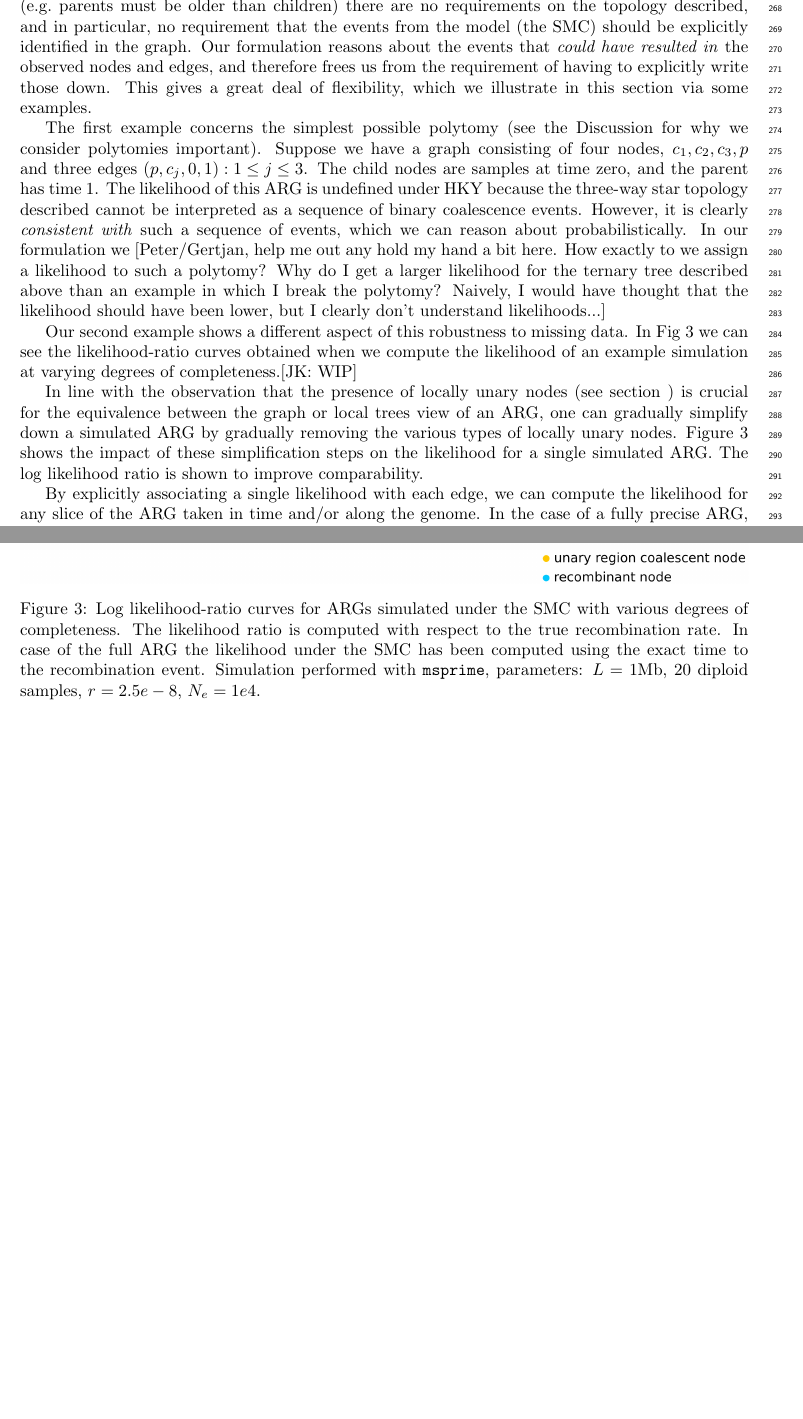
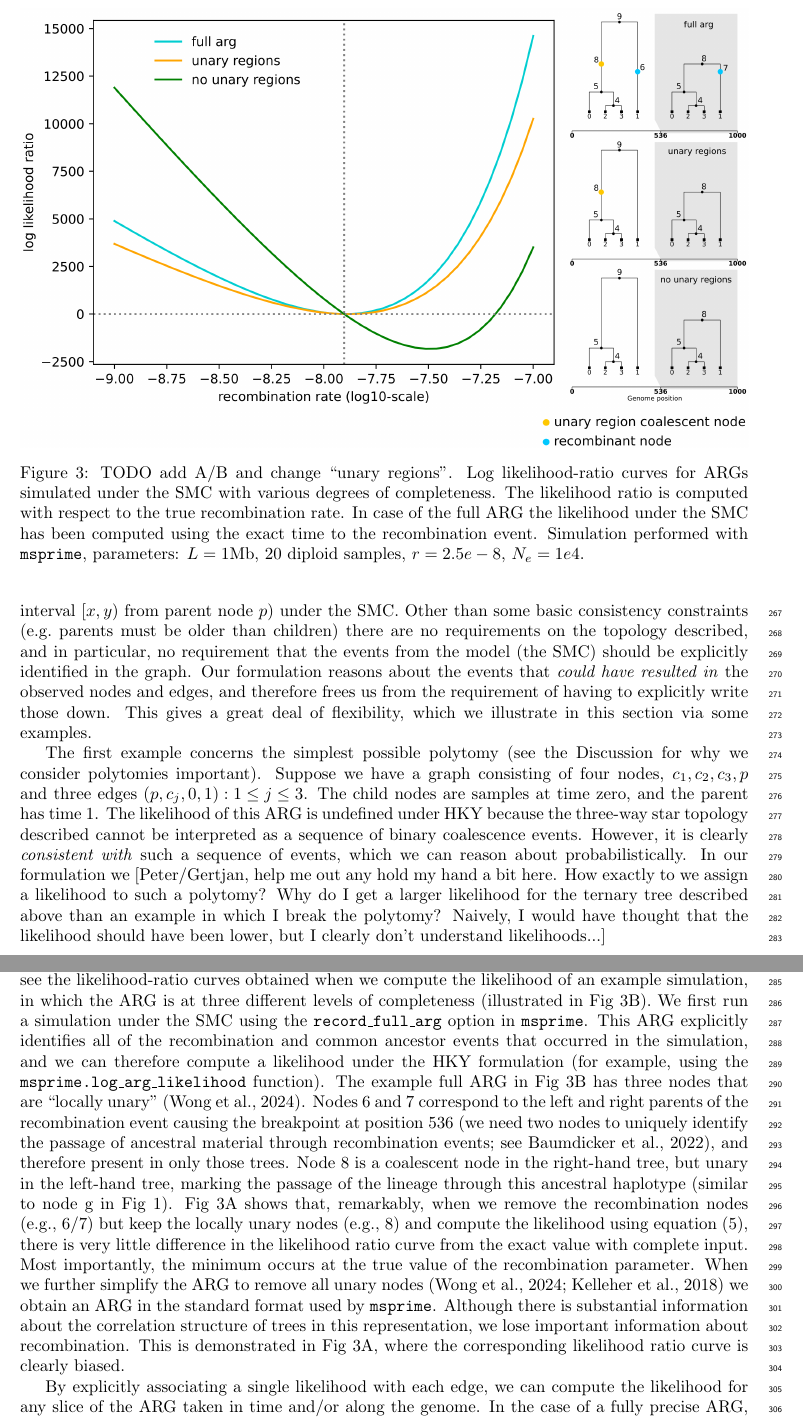
Before and after one commit to petrelharp/smc-bit-paper, a LaTeX paper (paper.tex): two parts of pages 9 and 10 of 19, joined at a grey line, cut at the place of the change, the shorter picture padded with empty space. Compiled offline with pdfLaTeX.

Commit message:
Draft of explaining example

```diff
--- a/paper.tex
+++ b/paper.tex
@@ -10,7 +10,7 @@
 \usepackage{subcaption}
 \usepackage{tikz}
 \usepackage{placeins}
-\usepackage[hidelinks]{hyperref}
+% \usepackage[hidelinks]{hyperref}
 
 \newcommand{\tsinfer}[0]{\texttt{tsinfer}}
 \newcommand{\kwarg}[0]{\texttt{KwARG}}
@@ -891,15 +891,11 @@ tree described above than an example in which I break the polytomy?
 Naively, I would have thought that the likelihood should have been
 lower, but I clearly don't understand likelihoods...]
 
-Our second example shows a different aspect of this robustness to missing
-data. In Fig~\ref{fig:lik-surface} we can see the likelihood-ratio curves
-obtained when we compute the likelihood of an example simulation
-at varying degrees of completeness.[JK: WIP]
-
 \begin{figure}
     \centering
     \includegraphics[width=\textwidth]{figures/likratio.png}
-    \caption{Log likelihood-ratio curves for ARGs simulated under the SMC with
+    \caption{TODO add A/B and change ``unary regions''.
+    Log likelihood-ratio curves for ARGs simulated under the SMC with
     various degrees of completeness. The likelihood ratio is computed with
     respect to the true recombination rate. In case of the full ARG the likelihood
     under the SMC has been computed using the exact time to the recombination event.
@@ -908,14 +904,43 @@ at varying degrees of completeness.[JK: WIP]
     \label{fig:lik-surface}
 \end{figure}
 
-In line with the observation that the presence of locally unary nodes
-(see section \ref{par:recording}) is crucial for the equivalence between
-the graph or local trees view of an ARG, one can gradually simplify down
-a simulated ARG by gradually removing the various types of locally unary nodes.
-Figure \ref{fig:lik-surface} shows the impact of these simplification steps
-on the likelihood for a single simulated ARG.
-The log likelihood ratio is shown to improve comparability.
-
+Our second example shows a different aspect of this robustness to missing
+data. In Fig~\ref{fig:lik-surface}A we can see the likelihood-ratio curves
+obtained when we compute the likelihood of an example simulation,
+in which the ARG is at three different levels of completeness
+(illustrated in Fig~\ref{fig:lik-surface}B).
+We first run a simulation under the SMC
+using the \texttt{record\_full\_arg} option in \texttt{msprime}. This
+ARG explicitly identifies all of the recombination and common
+ancestor events that occurred in the simulation, and
+we can therefore compute a likelihood under the HKY formulation
+(for example, using the \texttt{msprime.log\_arg\_likelihood}
+function). The example full ARG in
+Fig~\ref{fig:lik-surface}B has three nodes that are ``locally
+unary''~\citep{wong_general_2023}. Nodes 6 and 7 correspond to the
+left and right parents of the recombination event causing the
+breakpoint at position 536~\cite[we need two nodes to uniquely identify
+ the passage of ancestral material through recombination
+events; see][]{baumdicker_efficient_2021}, and therefore present
+in only those trees.
+Node 8 is a coalescent node in the right-hand tree, but unary
+in the left-hand tree, marking the passage of the lineage through
+this ancestral haplotype (similar to node g in Fig~\ref{fig:smc-unary}).
+Fig~\ref{fig:lik-surface}A shows that, remarkably, when we
+remove the recombination nodes (e.g., 6/7) but keep the locally unary nodes (e.g., 8)
+and compute the likelihood using equation~\eqref{eq:full-lik},
+there is very little difference in the likelihood ratio
+curve from the exact value with complete input.
+Most importantly, the minimum occurs at the true value of the
+recombination parameter.
+When we further simplify
+the ARG to remove all unary nodes~\citep{wong_general_2023,kelleher_efficient_2018}
+we obtain an ARG in the standard format used by \texttt{msprime}.
+Although there is substantial information about the correlation
+structure of trees in this representation, we lose important
+information about recombination. This is demonstrated in
+Fig~\ref{fig:lik-surface}A, where the corresponding likelihood ratio curve
+is clearly biased.
 
 % slicing of the ARG
 By explicitly associating a single likelihood with each edge,
```
Also changed, not shown: paper.tex (2 more changed lines).
